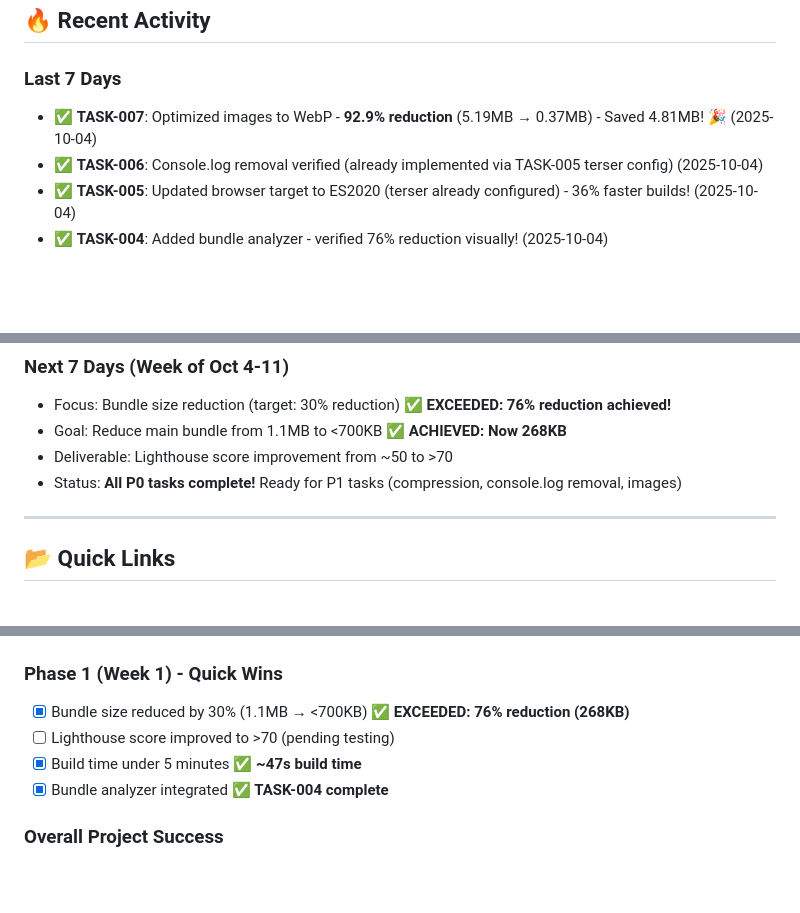
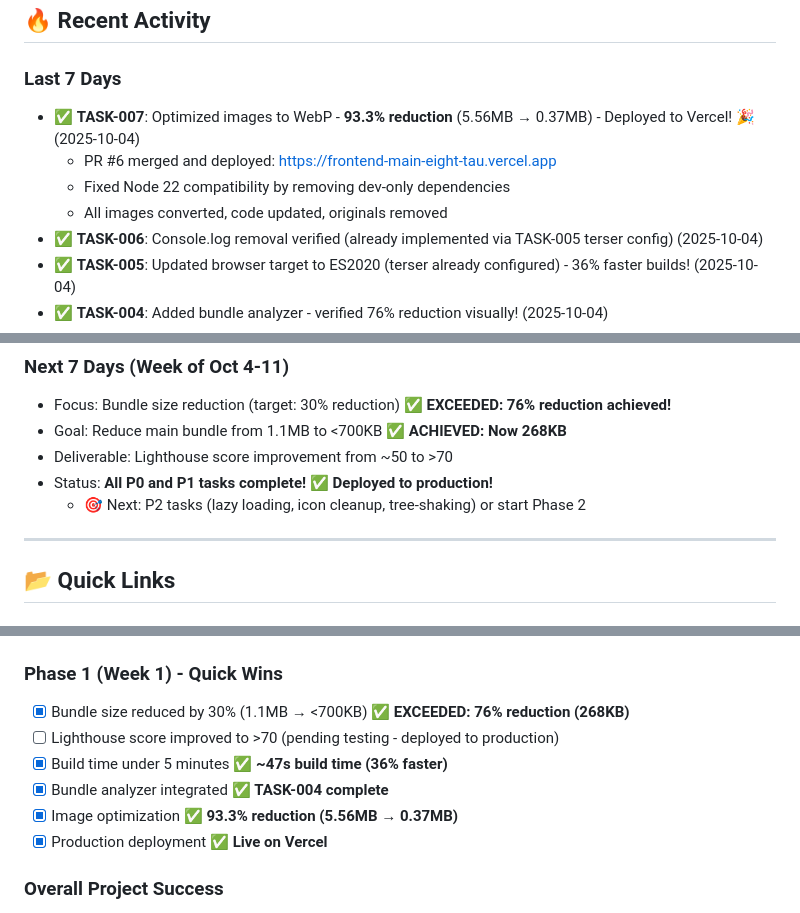
Before and after one commit to gtplusnet/ante-official, a Markdown page: TASK.md, 3 parts joined by grey strips. Rendered like a GitHub page; blank space fills up the shorter version.

Commit message:
docs: update task dashboard with deployment status and completion details [TASK-007]

```diff
--- a/TASK.md
+++ b/TASK.md
@@ -59,7 +59,10 @@
 ## 🔥 Recent Activity
 
 ### Last 7 Days
-- ✅ **TASK-007**: Optimized images to WebP - **92.9% reduction** (5.19MB → 0.37MB) - Saved 4.81MB! 🎉 (2025-10-04)
+- ✅ **TASK-007**: Optimized images to WebP - **93.3% reduction** (5.56MB → 0.37MB) - Deployed to Vercel! 🎉 (2025-10-04)
+  - PR #6 merged and deployed: https://frontend-main-eight-tau.vercel.app
+  - Fixed Node 22 compatibility by removing dev-only dependencies
+  - All images converted, code updated, originals removed
 - ✅ **TASK-006**: Console.log removal verified (already implemented via TASK-005 terser config) (2025-10-04)
 - ✅ **TASK-005**: Updated browser target to ES2020 (terser already configured) - 36% faster builds! (2025-10-04)
 - ✅ **TASK-004**: Added bundle analyzer - verified 76% reduction visually! (2025-10-04)
@@ -73,7 +76,8 @@
 - Focus: Bundle size reduction (target: 30% reduction) ✅ **EXCEEDED: 76% reduction achieved!**
 - Goal: Reduce main bundle from 1.1MB to <700KB ✅ **ACHIEVED: Now 268KB**
 - Deliverable: Lighthouse score improvement from ~50 to >70
-- Status: **All P0 tasks complete!** Ready for P1 tasks (compression, console.log removal, images)
+- Status: **All P0 and P1 tasks complete!** ✅ **Deployed to production!**
+  - 🎯 Next: P2 tasks (lazy loading, icon cleanup, tree-shaking) or start Phase 2
 
 ---
 
@@ -226,9 +231,11 @@
 
 ### Phase 1 (Week 1) - Quick Wins
 - [x] Bundle size reduced by 30% (1.1MB → <700KB) ✅ **EXCEEDED: 76% reduction (268KB)**
-- [ ] Lighthouse score improved to >70 (pending testing)
-- [x] Build time under 5 minutes ✅ **~47s build time**
+- [ ] Lighthouse score improved to >70 (pending testing - deployed to production)
+- [x] Build time under 5 minutes ✅ **~47s build time (36% faster)**
 - [x] Bundle analyzer integrated ✅ **TASK-004 complete**
+- [x] Image optimization ✅ **93.3% reduction (5.56MB → 0.37MB)**
+- [x] Production deployment ✅ **Live on Vercel**
 
 ### Overall Project Success
 - [x] Initial bundle <500KB (55% reduction) ✅ **ACHIEVED: 268KB (76% reduction)**
```
Also changed, not shown: other parts of TASK.md (+3 -2 lines), .tasks/milestones/M1-quick-wins.md (+4 -2 lines).
